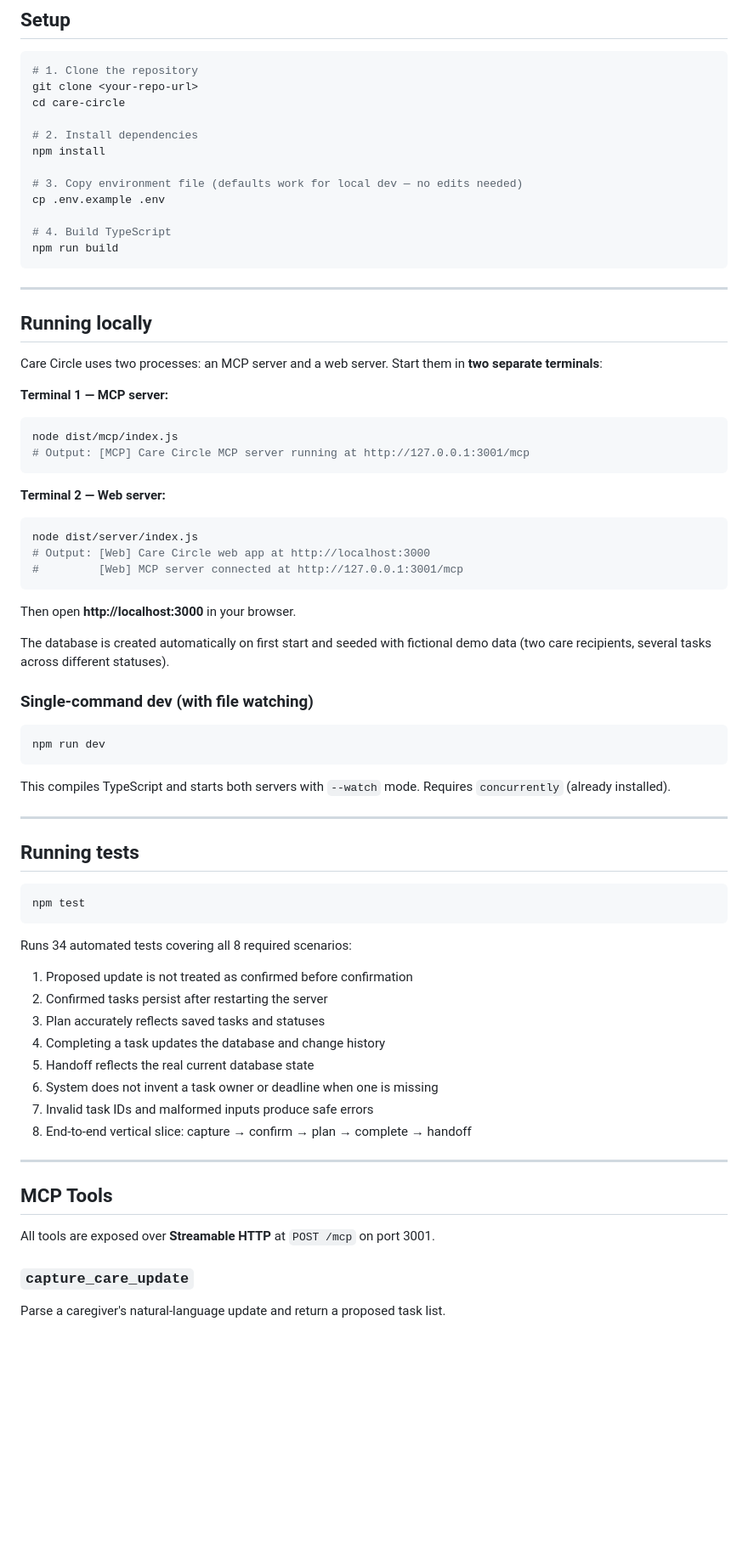
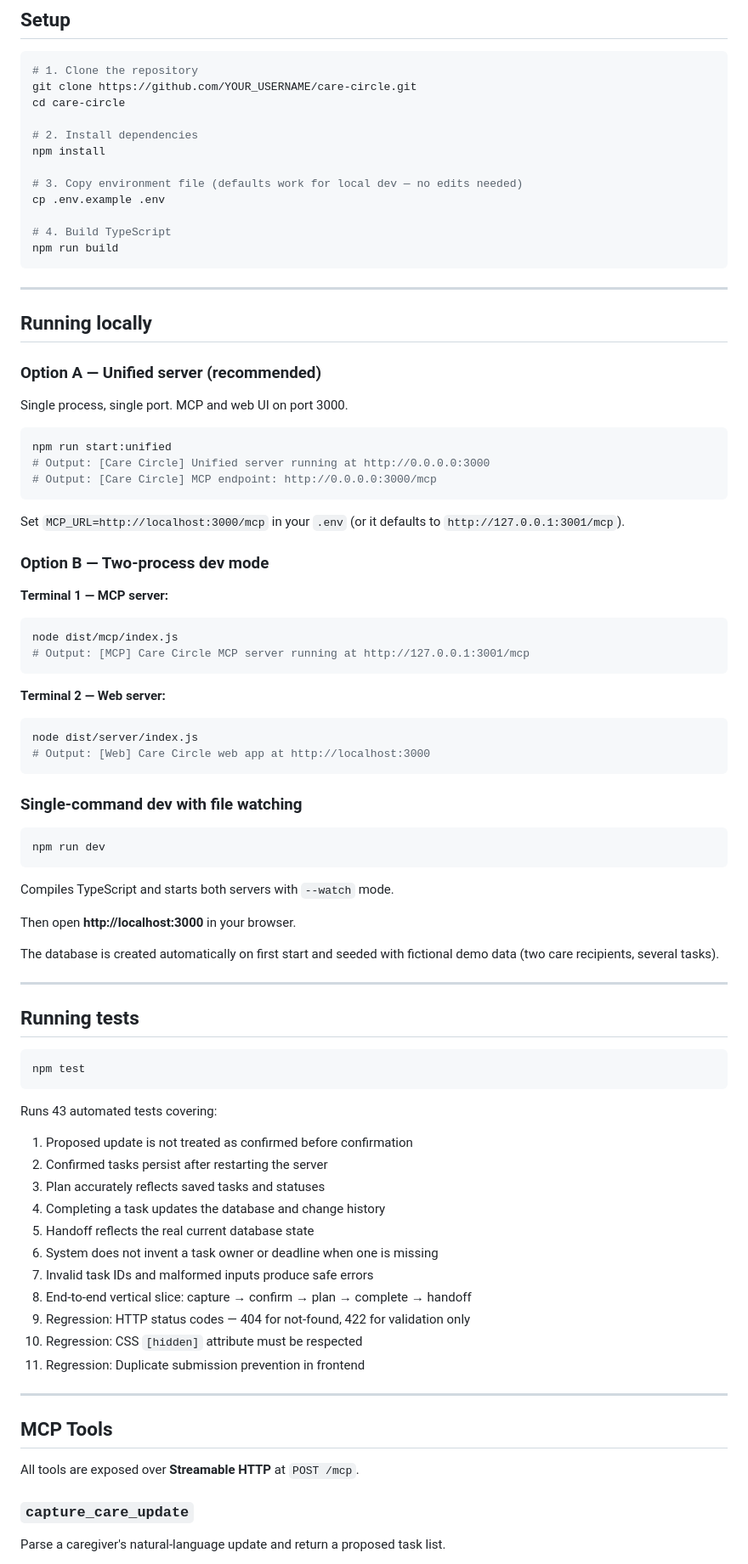
Before and after one commit to AyoadeCreations/care-circle, a Markdown page: README.md, the part around one of its changes. Shown at 85% size. Drawn GitHub-style; blank space fills up the shorter version.

````diff
--- a/README.md
+++ b/README.md
@@ -74,7 +75,7 @@ care-circle/
 
 ```bash
 # 1. Clone the repository
-git clone <your-repo-url>
+git clone https://github.com/YOUR_USERNAME/care-circle.git
 cd care-circle
 
 # 2. Install dependencies
@@ -91,7 +92,19 @@ npm run build
 
 ## Running locally
 
-Care Circle uses two processes: an MCP server and a web server. Start them in **two separate terminals**:
+### Option A — Unified server (recommended)
+
+Single process, single port. MCP and web UI on port 3000.
+
+```bash
+npm run start:unified
+# Output: [Care Circle] Unified server running at http://0.0.0.0:3000
+# Output: [Care Circle] MCP endpoint: http://0.0.0.0:3000/mcp
+```
+
+Set `MCP_URL=http://localhost:3000/mcp` in your `.env` (or it defaults to `http://127.0.0.1:3001/mcp`).
+
+### Option B — Two-process dev mode
 
 **Terminal 1 — MCP server:**
 ```bash
@@ -103,20 +116,19 @@ node dist/mcp/index.js
 ```bash
 node dist/server/index.js
 # Output: [Web] Care Circle web app at http://localhost:3000
-#         [Web] MCP server connected at http://127.0.0.1:3001/mcp
 ```
 
-Then open **http://localhost:3000** in your browser.
-
-The database is created automatically on first start and seeded with fictional demo data (two care recipients, several tasks across different statuses).
-
-### Single-command dev (with file watching)
+### Single-command dev with file watching
 
 ```bash
 npm run dev
 ```
 
-This compiles TypeScript and starts both servers with `--watch` mode. Requires `concurrently` (already installed).
+Compiles TypeScript and starts both servers with `--watch` mode.
+
+Then open **http://localhost:3000** in your browser.
+
+The database is created automatically on first start and seeded with fictional demo data (two care recipients, several tasks).
 
 ---
 
@@ -126,7 +138,7 @@ This compiles TypeScript and starts both servers with `--watch` mode. Requires `
 npm test
 ```
 
-Runs 34 automated tests covering all 8 required scenarios:
+Runs 43 automated tests covering:
 
 1. Proposed update is not treated as confirmed before confirmation
 2. Confirmed tasks persist after restarting the server
@@ -136,12 +148,15 @@ Runs 34 automated tests covering all 8 required scenarios:
 6. System does not invent a task owner or deadline when one is missing
 7. Invalid task IDs and malformed inputs produce safe errors
 8. End-to-end vertical slice: capture → confirm → plan → complete → handoff
+9. Regression: HTTP status codes — 404 for not-found, 422 for validation only
+10. Regression: CSS `[hidden]` attribute must be respected
+11. Regression: Duplicate submission prevention in frontend
 
 ---
 
 ## MCP Tools
 
-All tools are exposed over **Streamable HTTP** at `POST /mcp` on port 3001.
+All tools are exposed over **Streamable HTTP** at `POST /mcp`.
 
 ### `capture_care_update`
 
````
Also changed, not shown: other parts of README.md (+63 -24 lines).
